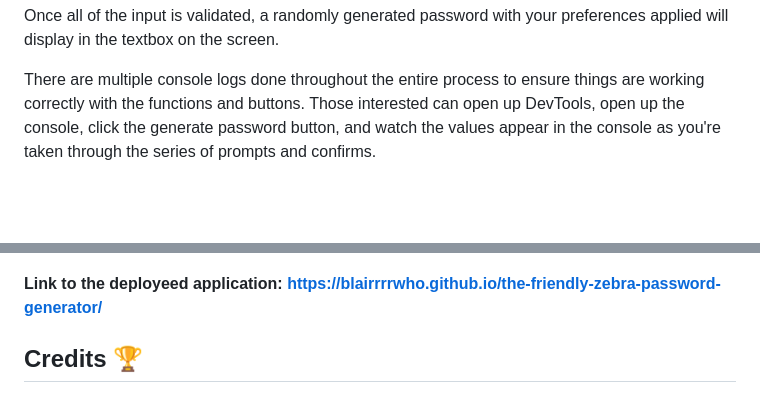
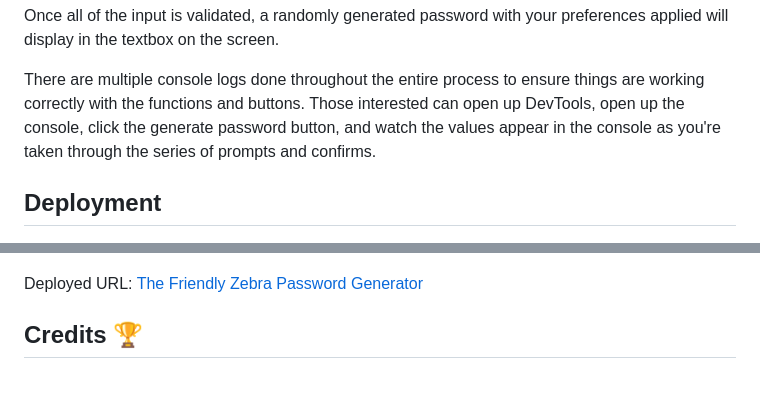
Before and after one commit to blairrrrwho/the-friendly-zebra, a Markdown page: README.md, 2 parts joined by grey strips. Rendered like a GitHub page; blank space fills up the shorter version.

```diff
--- a/README.md
+++ b/README.md
@@ -25,9 +25,12 @@ Once all of the input is validated, a randomly generated password with your pref
 
 There are multiple console logs done throughout the entire process to ensure things are working correctly with the functions and buttons. Those interested can open up DevTools, open up the console, click the generate password button, and watch the values appear in the console as you're taken through the series of prompts and confirms.
 
+## Deployment
+
+
 ![The Friendly Zebra Password Generator Screenshot](./assets/images/screenshot_pw%20generator.png)
 
-**Link to the deployeed application: https://blairrrrwho.github.io/the-friendly-zebra-password-generator/**
+Deployed URL: <a href="https://blairrrrwho.github.io/the-friendly-zebra-password-generator/">The Friendly Zebra Password Generator</a>
 
 
 ## Credits 🏆
```
